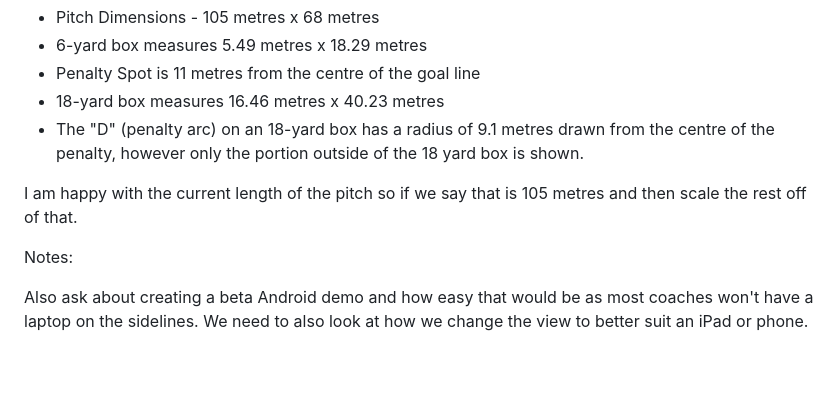
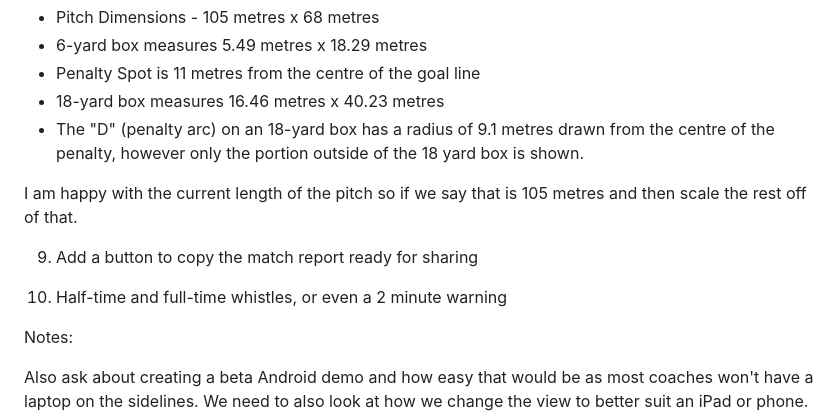
Before and after one commit to CadWizard/coachcalc, a Markdown page: readme.md, the part around the change. GitHub-like rendering; blank space fills up the shorter version.

Commit message:
Added more detail to readme.md

```diff
--- a/readme.md
+++ b/readme.md
@@ -31,9 +31,16 @@ I want to make sure the pitch scale is correct, these standard sizes exist for a
 * 6-yard box measures 5.49 metres x 18.29 metres
 * Penalty Spot is 11 metres from the centre of the goal line
 * 18-yard box measures 16.46 metres x 40.23 metres
-* The "D" (penalty arc) on an 18-yard box has a radius of 9.1 metres drawn from       the centre of the penalty, however only the portion outside of the 18 yard box is shown.
+* The "D" (penalty arc) on an 18-yard box has a radius of 9.1 metres drawn from the centre of the penalty, however only the portion outside of the 18 yard box is shown.
 
 I am happy with the current length of the pitch so if we say that is 105 metres and then scale the rest off of that.
+
+9) Add a button to copy the match report ready for sharing
+
+10) Half-time and full-time whistles, or even a 2 minute warning
+
+
+
 
 
 
```
